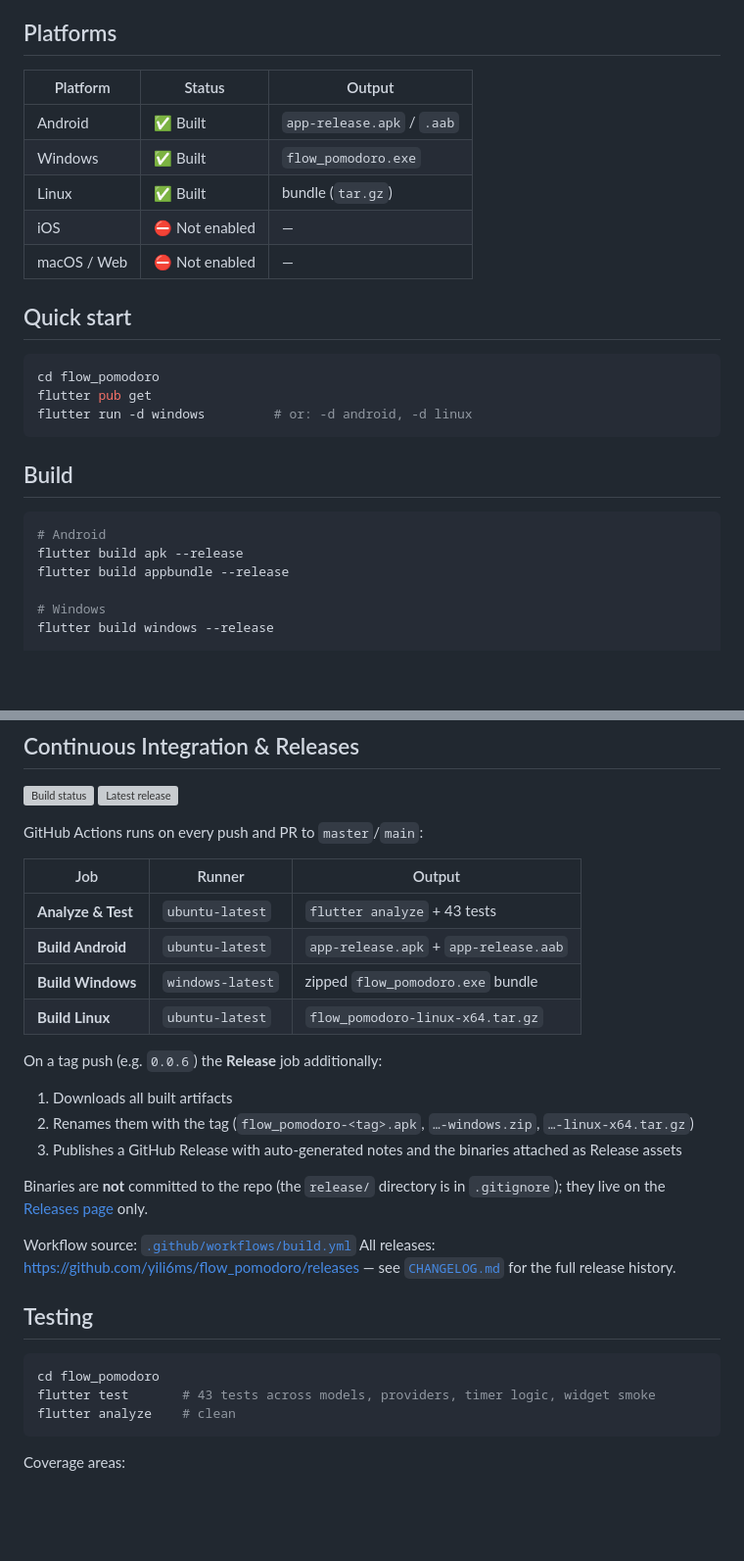
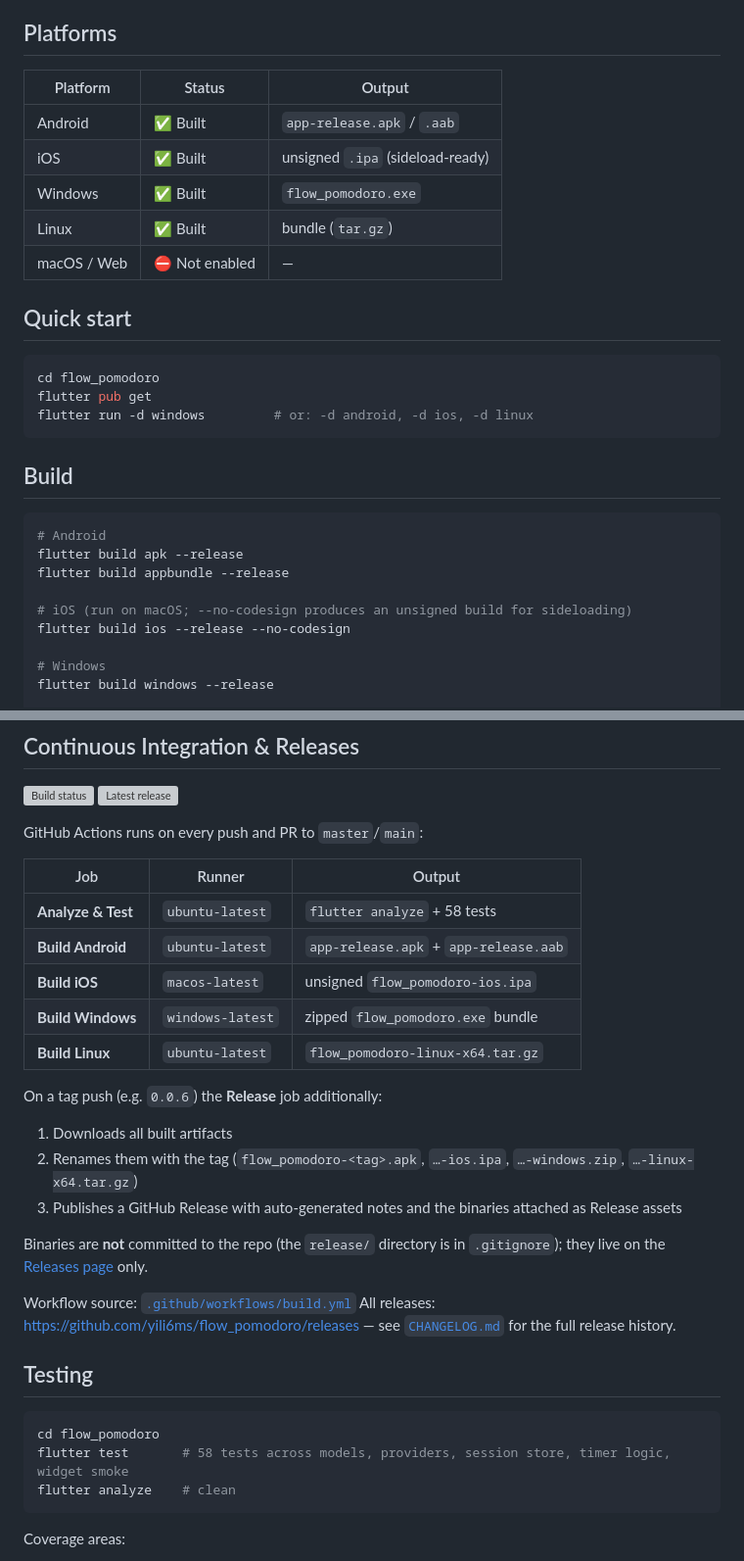
Before and after one commit to yili6ms/flow_pomodoro, a Markdown page: README.md, 2 parts joined by grey strips. Shown at 98% size. Rendered like a GitHub page; blank space fills up the shorter version; grey boxes are pictures that could not be loaded.

Commit message:
docs(readme): reflect iOS support, SQLite storage, and 58 tests
- Platforms badge + table now include iOS (unsigned .ipa)
- Quick start and Build sections add iOS commands
- CI table adds Build iOS row; Release section mentions ios.ipa
- Test count refreshed 43 -> 58 (caught up after 0.0.6)
- Privacy + tech stack mention SQLite (sqflite) and audioplayers

Co-authored-by: Copilot <223556219+Copilot@users.noreply.github.com>

````diff
--- a/README.md
+++ b/README.md
@@ -38,20 +38,20 @@ The experience adapts across 5 phases — **pre-focus → initiation → stabili
 
 ## Platforms
 
-| Platform | Status     | Output                     |
-|----------|------------|----------------------------|
-| Android  | ✅ Built    | `app-release.apk` / `.aab` |
-| Windows  | ✅ Built    | `flow_pomodoro.exe`        |
-| Linux    | ✅ Built    | bundle (`tar.gz`)          |
-| iOS      | ⛔ Not enabled | —                          |
-| macOS / Web | ⛔ Not enabled | —                       |
+| Platform | Status     | Output                                    |
+|----------|------------|-------------------------------------------|
+| Android  | ✅ Built    | `app-release.apk` / `.aab`                |
+| iOS      | ✅ Built    | unsigned `.ipa` (sideload-ready)          |
+| Windows  | ✅ Built    | `flow_pomodoro.exe`                       |
+| Linux    | ✅ Built    | bundle (`tar.gz`)                         |
+| macOS / Web | ⛔ Not enabled | —                                    |
 
 ## Quick start
 
 ```bash
 cd flow_pomodoro
 flutter pub get
-flutter run -d windows         # or: -d android, -d linux
+flutter run -d windows         # or: -d android, -d ios, -d linux
 ```
 
 ## Build
@@ -60,6 +60,9 @@ flutter run -d windows         # or: -d android, -d linux
 # Android
 flutter build apk --release
 flutter build appbundle --release
+
+# iOS (run on macOS; --no-codesign produces an unsigned build for sideloading)
+flutter build ios --release --no-codesign
 
 # Windows
 flutter build windows --release
@@ -84,14 +87,15 @@ GitHub Actions runs on every push and PR to `master`/`main`:
 
 | Job | Runner | Output |
 |-----|--------|--------|
-| **Analyze & Test** | `ubuntu-latest` | `flutter analyze` + 43 tests |
+| **Analyze & Test** | `ubuntu-latest` | `flutter analyze` + 58 tests |
 | **Build Android**  | `ubuntu-latest` | `app-release.apk` + `app-release.aab` |
+| **Build iOS**      | `macos-latest` | unsigned `flow_pomodoro-ios.ipa` |
 | **Build Windows**  | `windows-latest` | zipped `flow_pomodoro.exe` bundle |
 | **Build Linux**    | `ubuntu-latest` | `flow_pomodoro-linux-x64.tar.gz` |
 
 On a tag push (e.g. `0.0.6`) the **Release** job additionally:
 1. Downloads all built artifacts
-2. Renames them with the tag (`flow_pomodoro-<tag>.apk`, `…-windows.zip`, `…-linux-x64.tar.gz`)
+2. Renames them with the tag (`flow_pomodoro-<tag>.apk`, `…-ios.ipa`, `…-windows.zip`, `…-linux-x64.tar.gz`)
 3. Publishes a GitHub Release with auto-generated notes and the binaries attached as Release assets
 
 Binaries are **not** committed to the repo (the `release/` directory is in `.gitignore`); they live on the [Releases page](https://github.com/yili6ms/flow_pomodoro/releases) only.
@@ -103,7 +107,7 @@ All releases: <https://github.com/yili6ms/flow_pomodoro/releases> — see [`CHAN
 
 ```bash
 cd flow_pomodoro
-flutter test       # 43 tests across models, providers, timer logic, widget smoke
+flutter test       # 58 tests across models, providers, session store, timer logic, widget smoke
 flutter analyze    # clean
 ```
 
````
Also changed, not shown: other parts of README.md (+6 -4 lines).
